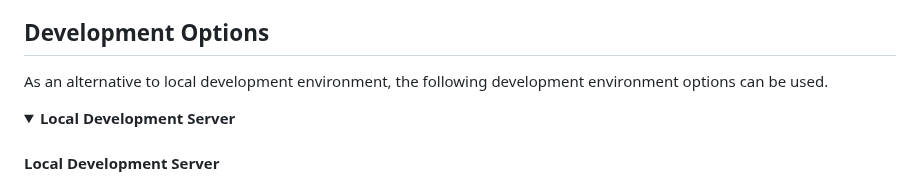
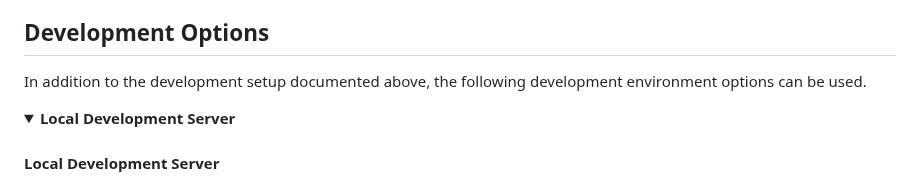
Before and after one commit to therealcybersecpro/get-started-with-ai-chat, a Markdown page: README.md, the part around the change. Drawn GitHub-style; folded sections open.

Commit message:
small update to readme

```diff
--- a/README.md
+++ b/README.md
@@ -164,7 +164,7 @@ You can view the App Insights tracing in Azure AI Foundry. Select your project o
 
 ## Development Options
 
-As an alternative to local development environment, the following development environment options can be used.
+In addition to the development setup documented above, the following development environment options can be used.
 
 <details>
   <summary><b>Local Development Server</b></summary>
```
